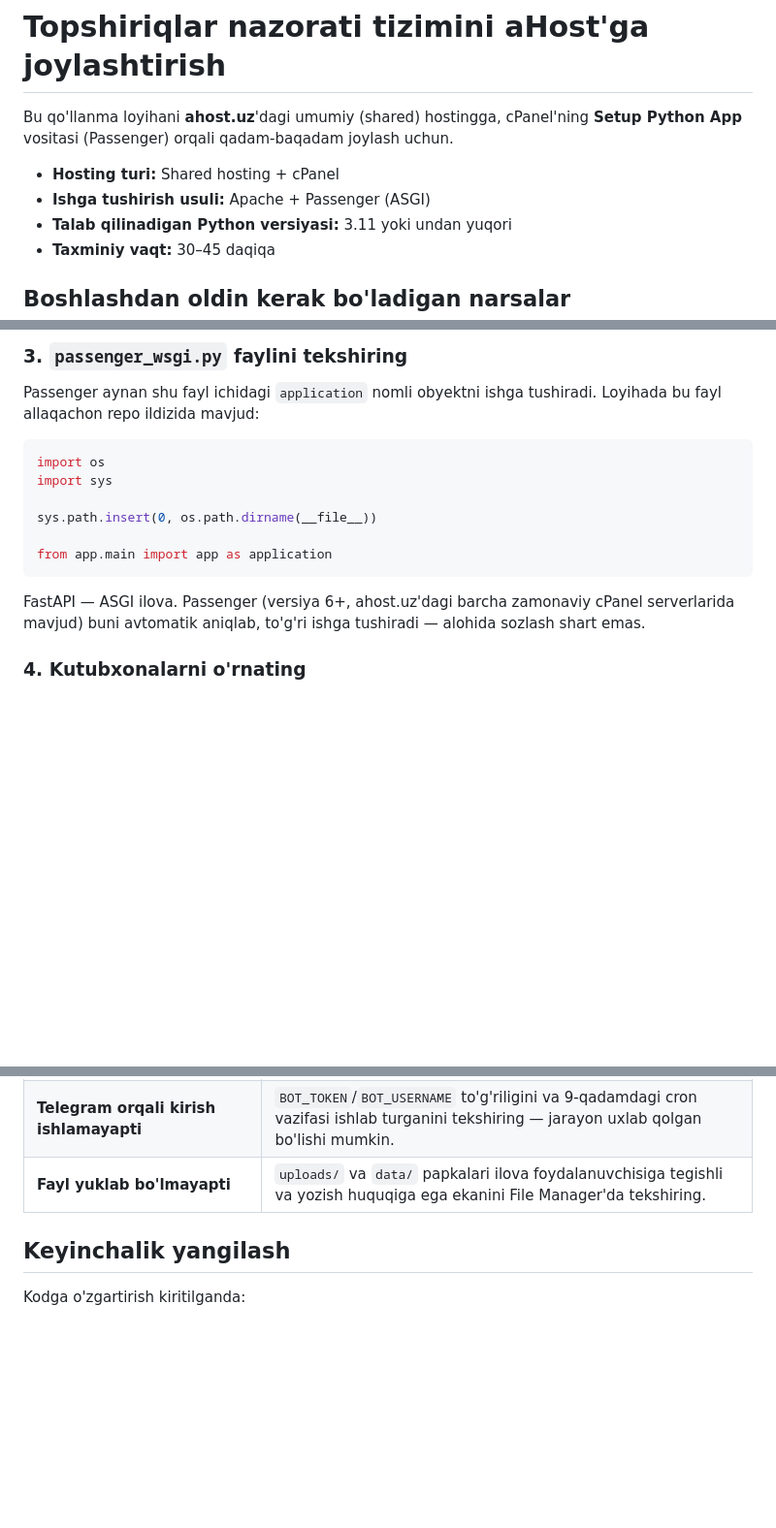
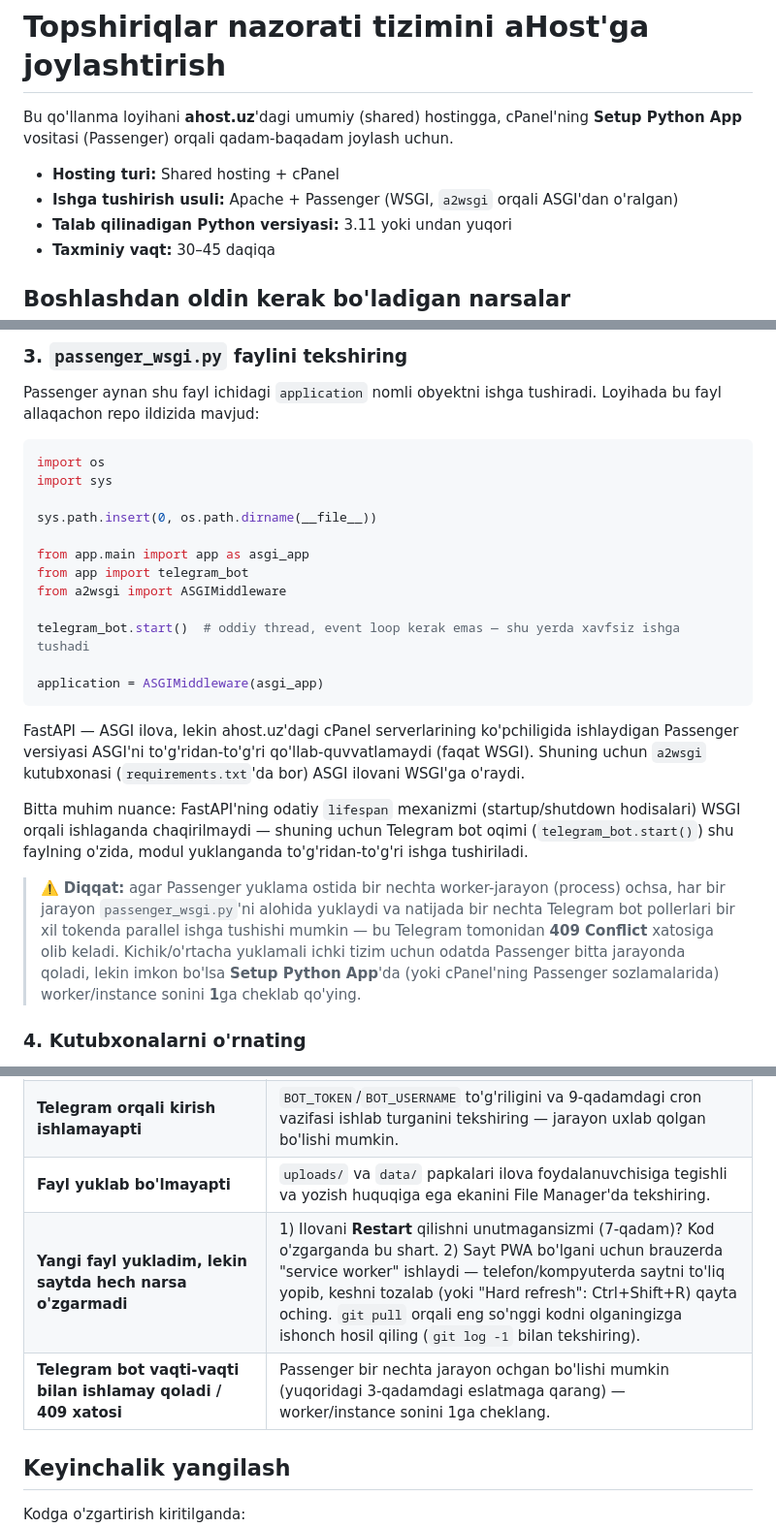
Before and after one commit to adadaboyev1989/task_manage, a Markdown page: AHOST.md, 3 parts joined by grey strips. Shown at 97% size. Rendered like a GitHub page; blank space fills up the shorter version.

Commit message:
AHOST.md'ni haqiqiy passenger_wsgi.py bilan mos yangilash
ahost.uz'dagi Passenger ASGI'ni to'g'ridan-to'g'ri qo'llab-
quvvatlamas ekan — passenger_wsgi.py endi a2wsgi orqali WSGI'ga
o'raladi (production'da sinab ko'rilgan real konfiguratsiya).
Qo'llanmadagi 3-qadam va muammolarni bartaraf etish jadvali shunga
mos yangilandi, jumladan servis workerning eski faylni ko'rsatishi
va Telegram bot'ning ko'p jarayonli holatdagi xavfi haqida eslatma.

Co-Authored-By: Claude Sonnet 5 <noreply@anthropic.com>
Claude-Session: https://claude.ai/code/session_01WKkHWJsmVnrHpwgZmjpeDK

````diff
--- a/AHOST.md
+++ b/AHOST.md
@@ -3,7 +3,7 @@
 Bu qo'llanma loyihani **ahost.uz**'dagi umumiy (shared) hostingga, cPanel'ning **Setup Python App** vositasi (Passenger) orqali qadam-baqadam joylash uchun.
 
 - **Hosting turi:** Shared hosting + cPanel
-- **Ishga tushirish usuli:** Apache + Passenger (ASGI)
+- **Ishga tushirish usuli:** Apache + Passenger (WSGI, `a2wsgi` orqali ASGI'dan o'ralgan)
 - **Talab qilinadigan Python versiyasi:** 3.11 yoki undan yuqori
 - **Taxminiy vaqt:** 30–45 daqiqa
 
@@ -68,10 +68,20 @@ import sys
 
 sys.path.insert(0, os.path.dirname(__file__))
 
-from app.main import app as application
+from app.main import app as asgi_app
+from app import telegram_bot
+from a2wsgi import ASGIMiddleware
+
+telegram_bot.start()  # oddiy thread, event loop kerak emas — shu yerda xavfsiz ishga tushadi
+
+application = ASGIMiddleware(asgi_app)
 ```
 
-FastAPI — ASGI ilova. Passenger (versiya 6+, ahost.uz'dagi barcha zamonaviy cPanel serverlarida mavjud) buni avtomatik aniqlab, to'g'ri ishga tushiradi — alohida sozlash shart emas.
+FastAPI — ASGI ilova, lekin ahost.uz'dagi cPanel serverlarining ko'pchiligida ishlaydigan Passenger versiyasi ASGI'ni to'g'ridan-to'g'ri qo'llab-quvvatlamaydi (faqat WSGI). Shuning uchun `a2wsgi` kutubxonasi (`requirements.txt`'da bor) ASGI ilovani WSGI'ga o'raydi.
+
+Bitta muhim nuance: FastAPI'ning odatiy `lifespan` mexanizmi (startup/shutdown hodisalari) WSGI orqali ishlaganda chaqirilmaydi — shuning uchun Telegram bot oqimi (`telegram_bot.start()`) shu faylning o'zida, modul yuklanganda to'g'ridan-to'g'ri ishga tushiriladi.
+
+> ⚠️ **Diqqat:** agar Passenger yuklama ostida bir nechta worker-jarayon (process) ochsa, har bir jarayon `passenger_wsgi.py`'ni alohida yuklaydi va natijada bir nechta Telegram bot pollerlari bir xil tokenda parallel ishga tushishi mumkin — bu Telegram tomonidan **409 Conflict** xatosiga olib keladi. Kichik/o'rtacha yuklamali ichki tizim uchun odatda Passenger bitta jarayonda qoladi, lekin imkon bo'lsa **Setup Python App**'da (yoki cPanel'ning Passenger sozlamalarida) worker/instance sonini **1**ga cheklab qo'ying.
 
 ### 4. Kutubxonalarni o'rnating
 
@@ -152,6 +162,8 @@ curl -s -o /dev/null https://sizning-domeningiz.uz/manifest.json
 | **502 / Bad Gateway** | Ilova ishga tushmayapti — `passenger_wsgi.py` ildiz papkada ekanini va `application` nomi to'g'ri yozilganini tekshiring, so'ng qayta **Restart** qiling. |
 | **Telegram orqali kirish ishlamayapti** | `BOT_TOKEN`/`BOT_USERNAME` to'g'riligini va 9-qadamdagi cron vazifasi ishlab turganini tekshiring — jarayon uxlab qolgan bo'lishi mumkin. |
 | **Fayl yuklab bo'lmayapti** | `uploads/` va `data/` papkalari ilova foydalanuvchisiga tegishli va yozish huquqiga ega ekanini File Manager'da tekshiring. |
+| **Yangi fayl yukladim, lekin saytda hech narsa o'zgarmadi** | 1) Ilovani **Restart** qilishni unutmagansizmi (7-qadam)? Kod o'zgarganda bu shart. 2) Sayt PWA bo'lgani uchun brauzerda "service worker" ishlaydi — telefon/kompyuterda saytni to'liq yopib, keshni tozalab (yoki "Hard refresh": Ctrl+Shift+R) qayta oching. `git pull` orqali eng so'nggi kodni olganingizga ishonch hosil qiling (`git log -1` bilan tekshiring). |
+| **Telegram bot vaqti-vaqti bilan ishlamay qoladi / 409 xatosi** | Passenger bir nechta jarayon ochgan bo'lishi mumkin (yuqoridagi 3-qadamdagi eslatmaga qarang) — worker/instance sonini 1ga cheklang. |
 
 ## Keyinchalik yangilash
 
````
